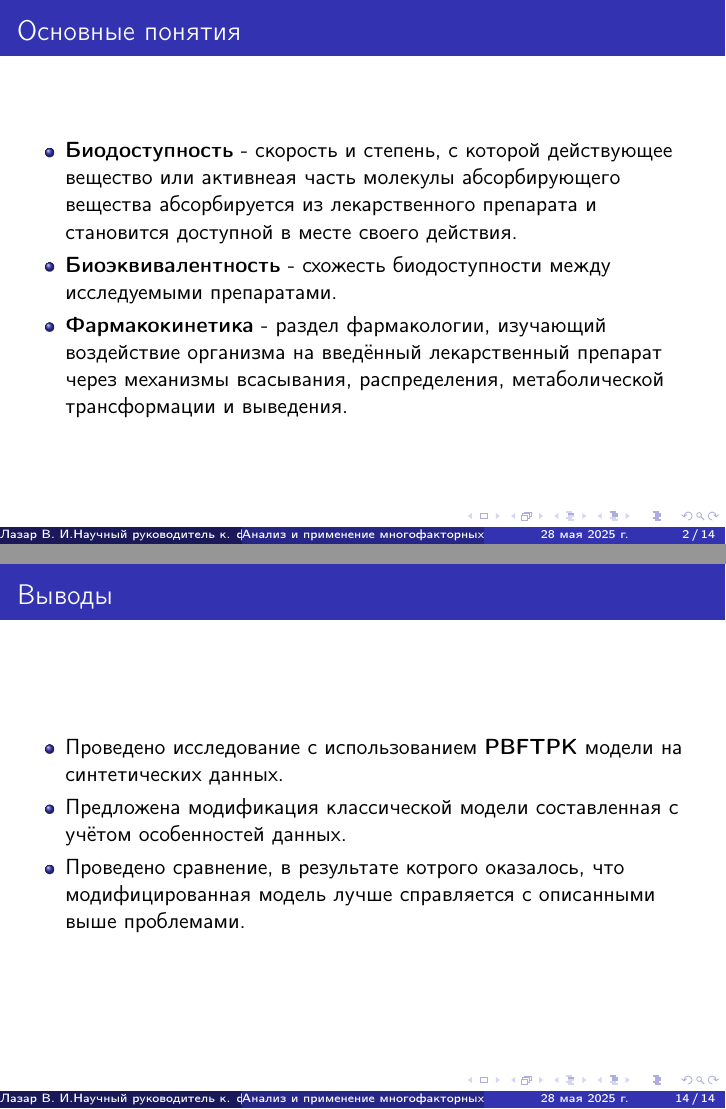
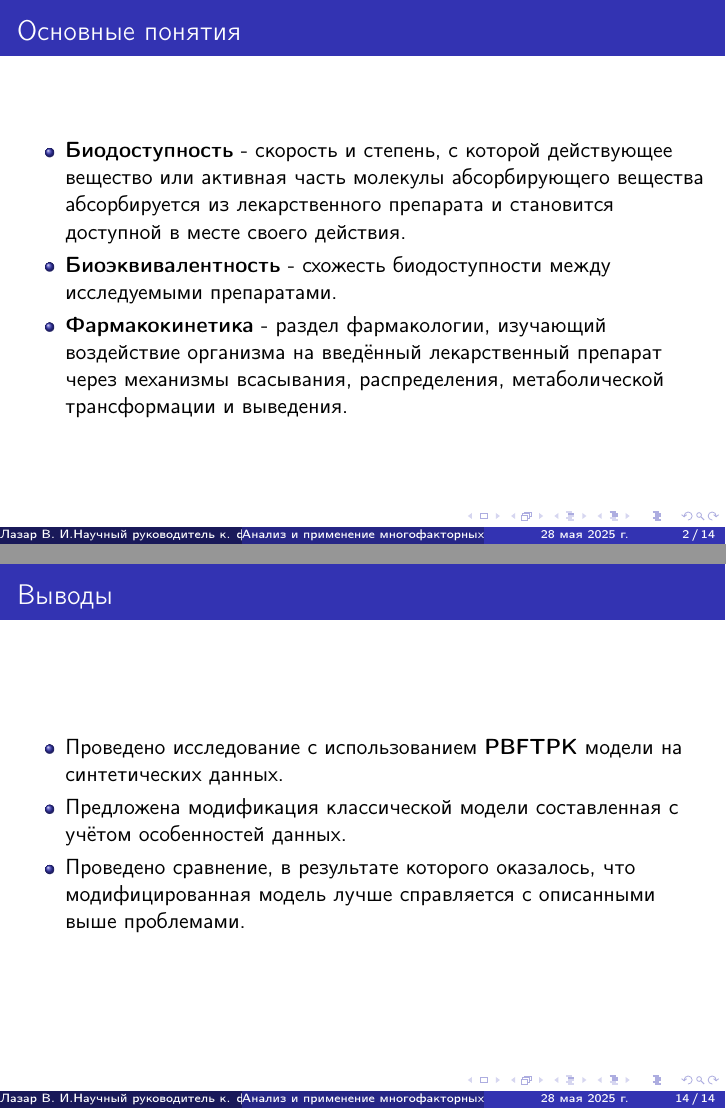
Before and after one commit to LumbaBalumba/yes-science, LaTeX slides (pres/main.tex): pages 2 and 14 of 14, joined at a grey line. Compiled offline with pdfLaTeX.

Commit message:
Update main.tex

```diff
--- a/pres/main.tex
+++ b/pres/main.tex
@@ -33,7 +33,7 @@
 
 \begin{frame}{Основные понятия}
 	\begin{itemize}
-		\item \textbf{Биодоступность} - скорость и степень, с которой действующее вещество или активнеая часть молекулы абсорбирующего вещества абсорбируется из лекарственного препарата и становится доступной в месте своего действия.
+		\item \textbf{Биодоступность} - скорость и степень, с которой действующее вещество или активная часть молекулы абсорбирующего вещества абсорбируется из лекарственного препарата и становится доступной в месте своего действия.
 		\item \textbf{Биоэквивалентность} - схожесть биодоступности между исследуемыми препаратами.
 		\item \textbf{Фармакокинетика} - раздел фармакологии, изучающий воздействие организма на введённый лекарственный препарат через механизмы всасывания, распределения, метаболической трансформации и выведения.
 	\end{itemize}
@@ -183,7 +183,7 @@
 	\begin{itemize}
 		\item Проведено исследование с использованием \textbf{PBFTPK} модели на синтетических данных.
 		\item Предложена модификация классической модели составленная с учётом особенностей данных.
-		\item Проведено сравнение, в результате котрого оказалось, что модифицированная модель лучше справляется с описанными выше проблемами.
+		\item Проведено сравнение, в результате которого оказалось, что модифицированная модель лучше справляется с описанными выше проблемами.
 	\end{itemize}
 \end{frame}
 
```
